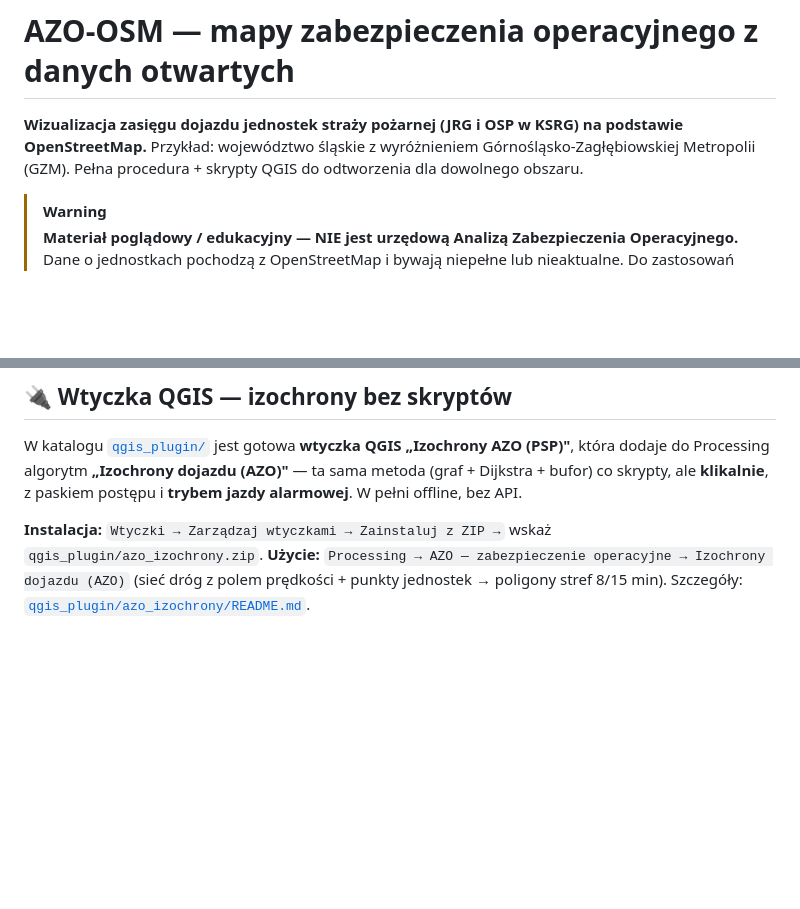
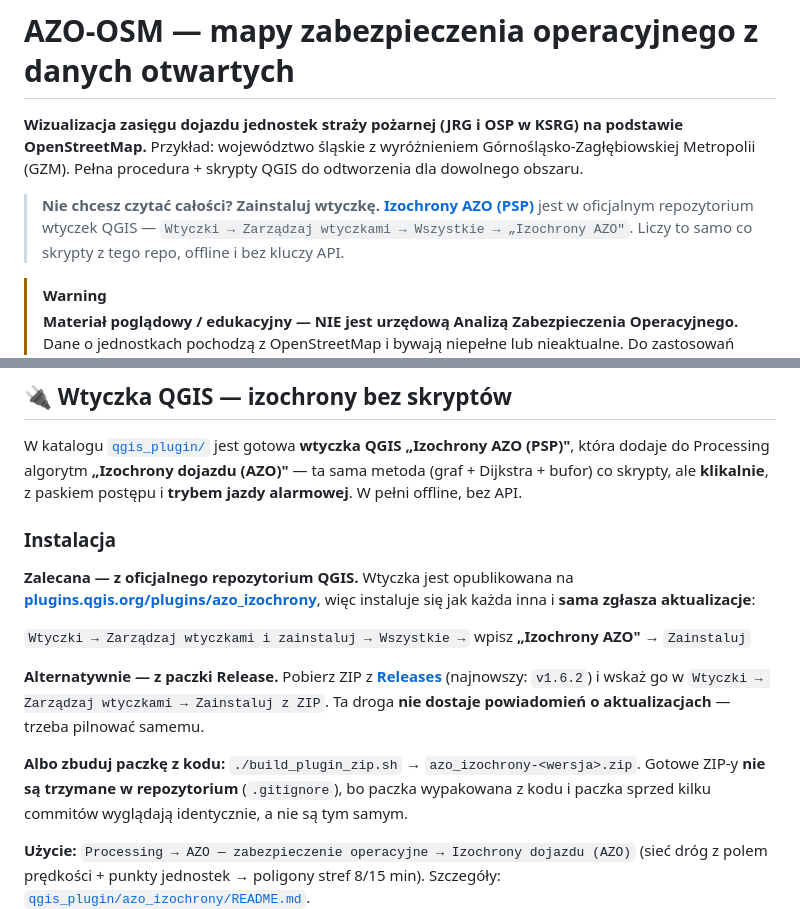
Before and after one commit to Tzargath/azo-osm, a Markdown page: README.md, 2 parts joined by grey strips. Rendered like a GitHub page; blank space fills up the shorter version.

```diff
--- a/README.md
+++ b/README.md
@@ -3,6 +3,11 @@
 **Wizualizacja zasięgu dojazdu jednostek straży pożarnej (JRG i OSP w KSRG) na podstawie
 OpenStreetMap.** Przykład: województwo śląskie z wyróżnieniem Górnośląsko-Zagłębiowskiej
 Metropolii (GZM). Pełna procedura + skrypty QGIS do odtworzenia dla dowolnego obszaru.
+
+> **Nie chcesz czytać całości? Zainstaluj wtyczkę.**
+> **[Izochrony AZO (PSP)](https://plugins.qgis.org/plugins/azo_izochrony/)** jest w oficjalnym
+> repozytorium wtyczek QGIS — `Wtyczki → Zarządzaj wtyczkami → Wszystkie → „Izochrony AZO"`.
+> Liczy to samo co skrypty z tego repo, offline i bez kluczy API.
 
 > [!WARNING]
 > **Materiał poglądowy / edukacyjny — NIE jest urzędową Analizą Zabezpieczenia Operacyjnego.**
@@ -104,7 +109,23 @@ W katalogu [`qgis_plugin/`](qgis_plugin/) jest gotowa **wtyczka QGIS „Izochron
 dodaje do Processing algorytm **„Izochrony dojazdu (AZO)"** — ta sama metoda (graf + Dijkstra + bufor)
 co skrypty, ale **klikalnie**, z paskiem postępu i **trybem jazdy alarmowej**. W pełni offline, bez API.
 
-**Instalacja:** `Wtyczki → Zarządzaj wtyczkami → Zainstaluj z ZIP →` wskaż `qgis_plugin/azo_izochrony.zip`.
+### Instalacja
+
+**Zalecana — z oficjalnego repozytorium QGIS.** Wtyczka jest opublikowana na
+**[plugins.qgis.org/plugins/azo_izochrony](https://plugins.qgis.org/plugins/azo_izochrony/)**,
+więc instaluje się jak każda inna i **sama zgłasza aktualizacje**:
+
+`Wtyczki → Zarządzaj wtyczkami i zainstaluj → Wszystkie →` wpisz **„Izochrony AZO"** → `Zainstaluj`
+
+**Alternatywnie — z paczki Release.** Pobierz ZIP z
+**[Releases](https://github.com/Tzargath/azo-osm/releases)** (najnowszy: `v1.6.2`) i wskaż go
+w `Wtyczki → Zarządzaj wtyczkami → Zainstaluj z ZIP`. Ta droga **nie dostaje powiadomień
+o aktualizacjach** — trzeba pilnować samemu.
+
+**Albo zbuduj paczkę z kodu:** `./build_plugin_zip.sh` → `azo_izochrony-<wersja>.zip`.
+Gotowe ZIP-y **nie są trzymane w repozytorium** (`.gitignore`), bo paczka wypakowana z kodu
+i paczka sprzed kilku commitów wyglądają identycznie, a nie są tym samym.
+
 **Użycie:** `Processing → AZO — zabezpieczenie operacyjne → Izochrony dojazdu (AZO)`
 (sieć dróg z polem prędkości + punkty jednostek → poligony stref 8/15 min). Szczegóły:
 [`qgis_plugin/azo_izochrony/README.md`](qgis_plugin/azo_izochrony/README.md).
```
Also changed, not shown: qgis_plugin/azo_izochrony/README.md (+31 -6 lines).
